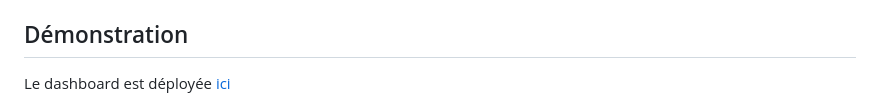
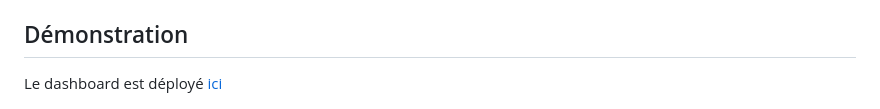
Before and after one commit to gpenessot/dataviz_with_pyscript_-_plotly, a Markdown page: README.md, the part around the change. GitHub-like rendering.

```diff
--- a/README.md
+++ b/README.md
@@ -67,7 +67,7 @@ Les données utilisées dans ce projet proviennent de sources fiables. Les fichi
 
 ## Démonstration
 
-Le dashboard est déployée [ici](https://gpenessot.github.io/dataviz_with_pyscript_and_plotly/)
+Le dashboard est déployé [ici](https://gpenessot.github.io/dataviz_with_pyscript_and_plotly/)
 
 ![](./img/screenshot.png)
 
```
